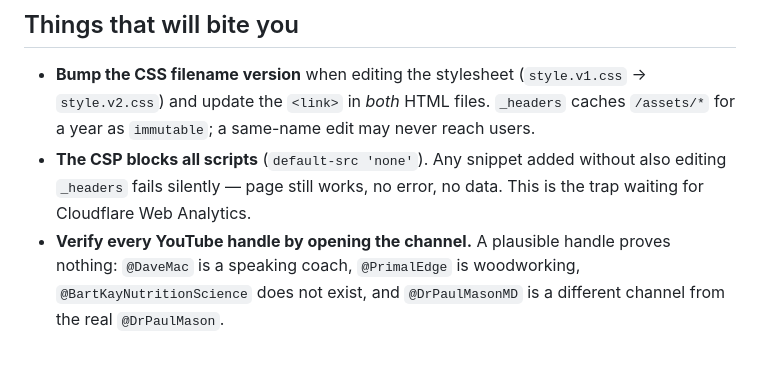
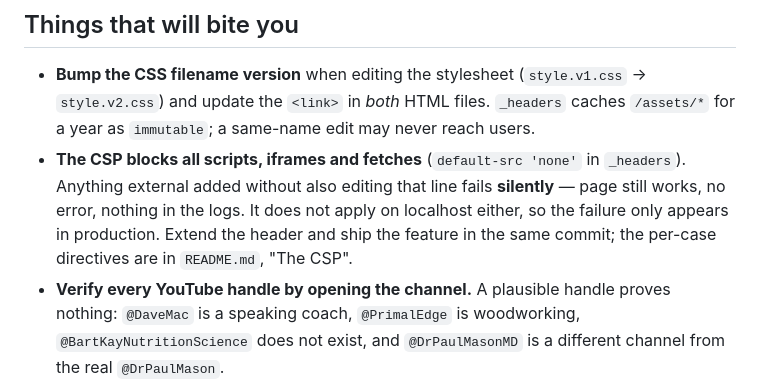
Before and after one commit to noustelos/ask-CARNIVORES, a Markdown page: CLAUDE.md, the part around the change. Rendered like a GitHub page; blank space fills up the shorter version.

```diff
--- a/CLAUDE.md
+++ b/CLAUDE.md
@@ -83,9 +83,12 @@ Anything touching those needs a check *after* the deploy. The safety net is
   (`style.v1.css` → `style.v2.css`) and update the `<link>` in *both* HTML files.
   `_headers` caches `/assets/*` for a year as `immutable`; a same-name edit may
   never reach users.
-- **The CSP blocks all scripts** (`default-src 'none'`). Any snippet added
-  without also editing `_headers` fails silently — page still works, no error, no
-  data. This is the trap waiting for Cloudflare Web Analytics.
+- **The CSP blocks all scripts, iframes and fetches** (`default-src 'none'` in
+  `_headers`). Anything external added without also editing that line fails
+  **silently** — page still works, no error, nothing in the logs. It does not
+  apply on localhost either, so the failure only appears in production. Extend
+  the header and ship the feature in the same commit; the per-case directives are
+  in `README.md`, "The CSP".
 - **Verify every YouTube handle by opening the channel.** A plausible handle
   proves nothing: `@DaveMac` is a speaking coach, `@PrimalEdge` is woodworking,
   `@BartKayNutritionScience` does not exist, and `@DrPaulMasonMD` is a different
```
Also changed, not shown: PENDING.md (+11 -12 lines), README.md (+58 -0 lines).
